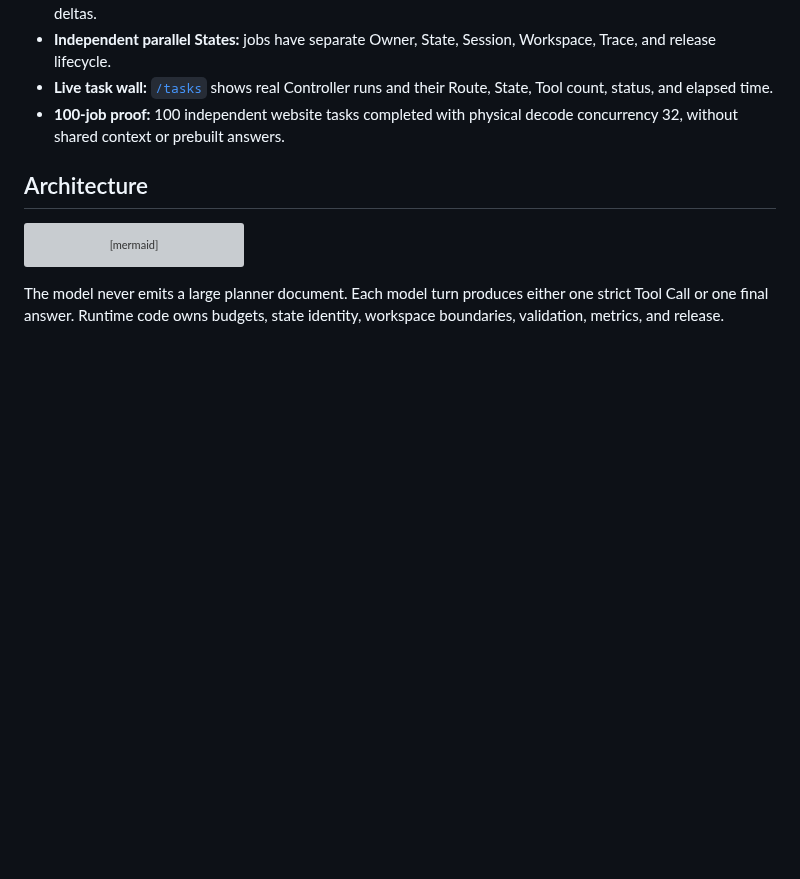
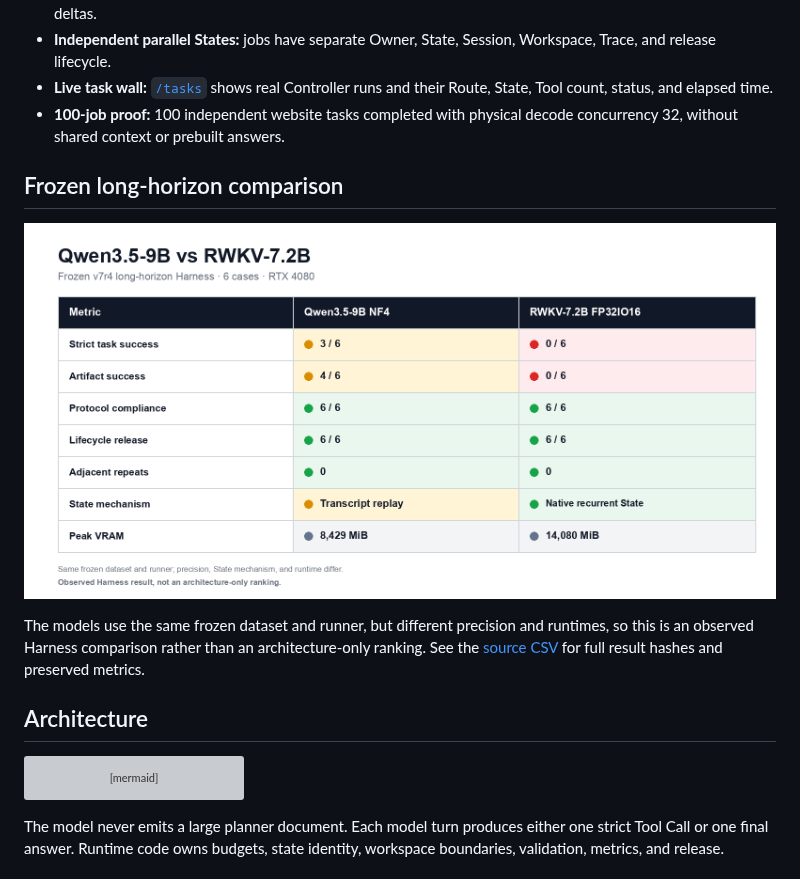
Before and after one commit to 123123213weqw/rwkv-agent, a Markdown page: README.md, the part around the change. Drawn GitHub-style; pictures changed too: docs/assets/qwen9-vs-rwkv7-harness.png (added); blank space fills up the shorter version; grey boxes are pictures that could not be loaded.

Commit message:
Add frozen model comparison

```diff
--- a/README.md
+++ b/README.md
@@ -22,6 +22,12 @@ The architecture and operating contract are documented in [`docs/PROJECT_SPECIFI
 - **Independent parallel States:** jobs have separate Owner, State, Session, Workspace, Trace, and release lifecycle.
 - **Live task wall:** [`/tasks`](http://127.0.0.1:18120/tasks) shows real Controller runs and their Route, State, Tool count, status, and elapsed time.
 - **100-job proof:** 100 independent website tasks completed with physical decode concurrency 32, without shared context or prebuilt answers.
+
+## Frozen long-horizon comparison
+
+![Qwen3.5-9B NF4 versus RWKV-7.2B frozen Harness comparison](docs/assets/qwen9-vs-rwkv7-harness.png)
+
+The models use the same frozen dataset and runner, but different precision and runtimes, so this is an observed Harness comparison rather than an architecture-only ranking. See the [source CSV](bench/baselines/long_horizon/qwen9-nf4-vs-rwkv7-fp32io16-v7r4.csv) for full result hashes and preserved metrics.
 
 ## Architecture
 
```
Also changed, not shown: 1 other file.
